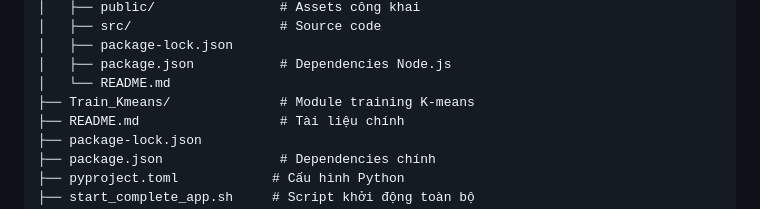
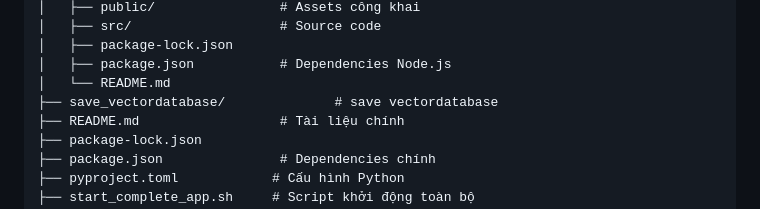
Before and after one commit to PhamVanHung412004/Chatbot_GL2_version3, a Markdown page: README.md, the part around the change. GitHub-like rendering.

Commit message:
fix folder save_vectordatabase

```diff
--- a/README.md
+++ b/README.md
@@ -66,7 +66,7 @@ Chatbot Đảo Trường Sa là một ứng dụng trí tuệ nhân tạo sử d
 │   ├── package-lock.json
 │   ├── package.json           # Dependencies Node.js
 │   └── README.md
-├── Train_Kmeans/              # Module training K-means
+├── save_vectordatabase/              # save vectordatabase
 ├── README.md                  # Tài liệu chính
 ├── package-lock.json
 ├── package.json               # Dependencies chính
```
